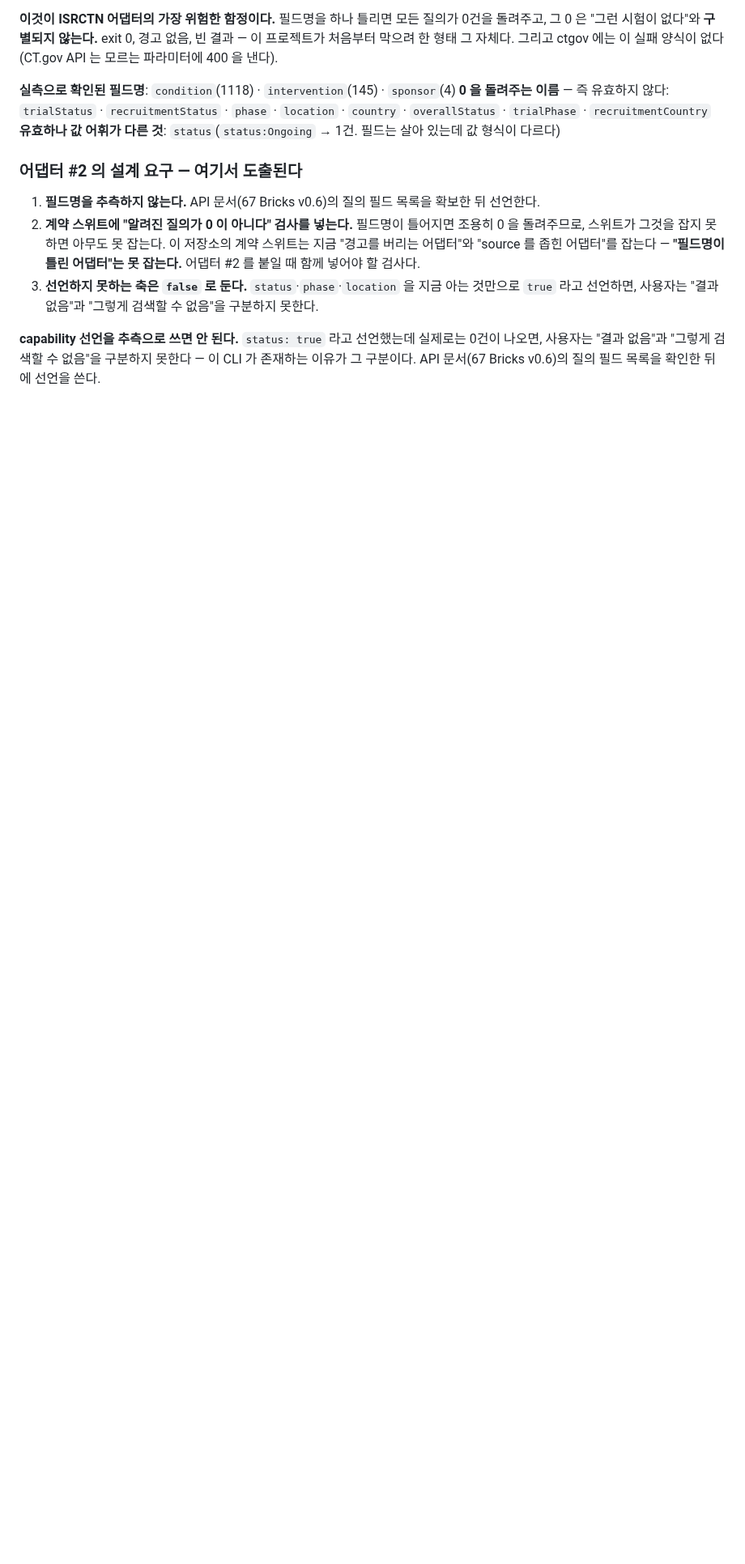
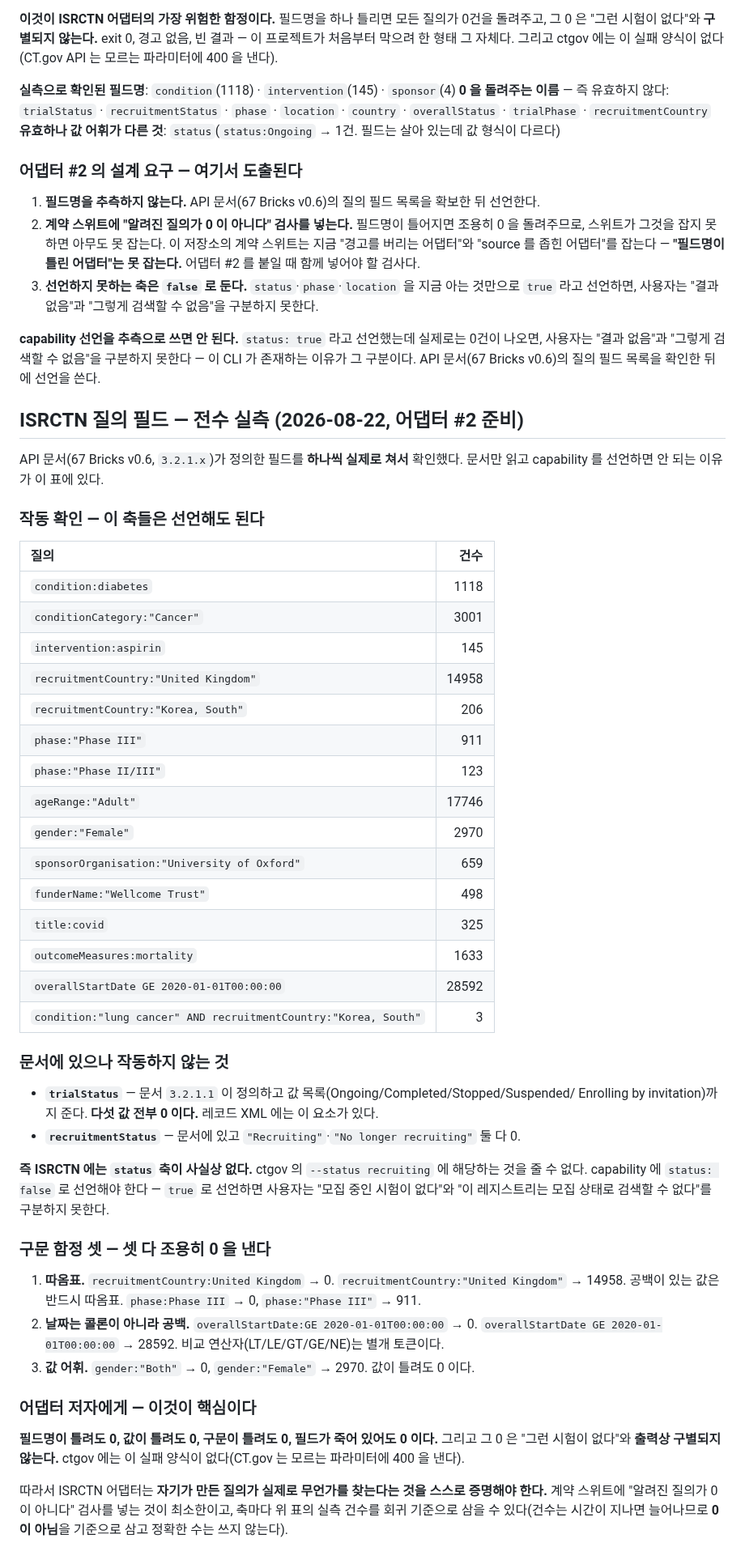
Before and after one commit to kimmingul/ctreg, a Markdown page: docs/registry-field-survey-2026-08-22.md, the part around the change. Shown at 81% size. GitHub-like rendering; blank space fills up the shorter version.

Commit message:
docs: probe every documented ISRCTN query field — two are dead and three syntaxes fail silently

```diff
--- a/docs/registry-field-survey-2026-08-22.md
+++ b/docs/registry-field-survey-2026-08-22.md
@@ -197,3 +197,58 @@ detail 필드는 capability 로 신고하면 되므로 `X` 여도 문제가 없
 나오면, 사용자는 "결과 없음"과 "그렇게 검색할 수 없음"을 구분하지 못한다 — 이 CLI 가
 존재하는 이유가 그 구분이다. API 문서(67 Bricks v0.6)의 질의 필드 목록을 확인한 뒤에
 선언을 쓴다.
+
+
+## ISRCTN 질의 필드 — 전수 실측 (2026-08-22, 어댑터 #2 준비)
+
+API 문서(67 Bricks v0.6, `3.2.1.x`)가 정의한 필드를 **하나씩 실제로 쳐서** 확인했다.
+문서만 읽고 capability 를 선언하면 안 되는 이유가 이 표에 있다.
+
+### 작동 확인 — 이 축들은 선언해도 된다
+
+| 질의 | 건수 |
+| :-- | --: |
+| `condition:diabetes` | 1118 |
+| `conditionCategory:"Cancer"` | 3001 |
+| `intervention:aspirin` | 145 |
+| `recruitmentCountry:"United Kingdom"` | 14958 |
+| `recruitmentCountry:"Korea, South"` | 206 |
+| `phase:"Phase III"` | 911 |
+| `phase:"Phase II/III"` | 123 |
+| `ageRange:"Adult"` | 17746 |
+| `gender:"Female"` | 2970 |
+| `sponsorOrganisation:"University of Oxford"` | 659 |
+| `funderName:"Wellcome Trust"` | 498 |
+| `title:covid` | 325 |
+| `outcomeMeasures:mortality` | 1633 |
+| `overallStartDate GE 2020-01-01T00:00:00` | 28592 |
+| `condition:"lung cancer" AND recruitmentCountry:"Korea, South"` | 3 |
+
+### 문서에 있으나 **작동하지 않는** 것
+
+- **`trialStatus`** — 문서 `3.2.1.1` 이 정의하고 값 목록(Ongoing/Completed/Stopped/Suspended/
+  Enrolling by invitation)까지 준다. **다섯 값 전부 0 이다.** 레코드 XML 에는 이 요소가 있다.
+- **`recruitmentStatus`** — 문서에 있고 `"Recruiting"`·`"No longer recruiting"` 둘 다 0.
+
+**즉 ISRCTN 에는 `status` 축이 사실상 없다.** ctgov 의 `--status recruiting` 에 해당하는 것을
+줄 수 없다. capability 에 `status: false` 로 선언해야 한다 — `true` 로 선언하면 사용자는
+"모집 중인 시험이 없다"와 "이 레지스트리는 모집 상태로 검색할 수 없다"를 구분하지 못한다.
+
+### 구문 함정 셋 — 셋 다 조용히 0 을 낸다
+
+1. **따옴표.** `recruitmentCountry:United Kingdom` → 0. `recruitmentCountry:"United Kingdom"` → 14958.
+   공백이 있는 값은 반드시 따옴표. `phase:Phase III` → 0, `phase:"Phase III"` → 911.
+2. **날짜는 콜론이 아니라 공백.** `overallStartDate:GE 2020-01-01T00:00:00` → 0.
+   `overallStartDate GE 2020-01-01T00:00:00` → 28592. 비교 연산자(LT/LE/GT/GE/NE)는 별개 토큰이다.
+3. **값 어휘.** `gender:"Both"` → 0, `gender:"Female"` → 2970. 값이 틀려도 0 이다.
+
+### 어댑터 저자에게 — 이것이 핵심이다
+
+**필드명이 틀려도 0, 값이 틀려도 0, 구문이 틀려도 0, 필드가 죽어 있어도 0 이다.**
+그리고 그 0 은 "그런 시험이 없다"와 **출력상 구별되지 않는다.** ctgov 에는 이 실패 양식이
+없다(CT.gov 는 모르는 파라미터에 400 을 낸다).
+
+따라서 ISRCTN 어댑터는 **자기가 만든 질의가 실제로 무언가를 찾는다는 것을 스스로 증명해야
+한다.** 계약 스위트에 "알려진 질의가 0 이 아니다" 검사를 넣는 것이 최소한이고, 축마다
+위 표의 실측 건수를 회귀 기준으로 삼을 수 있다(건수는 시간이 지나면 늘어나므로 **0 이 아님**을
+기준으로 삼고 정확한 수는 쓰지 않는다).
```
